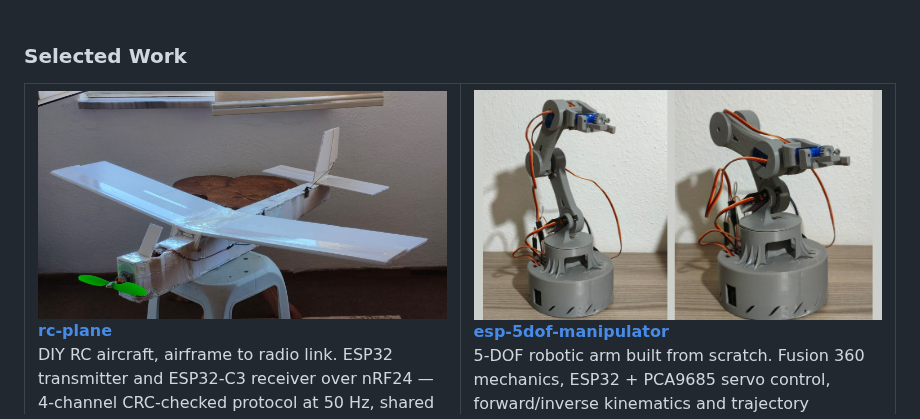
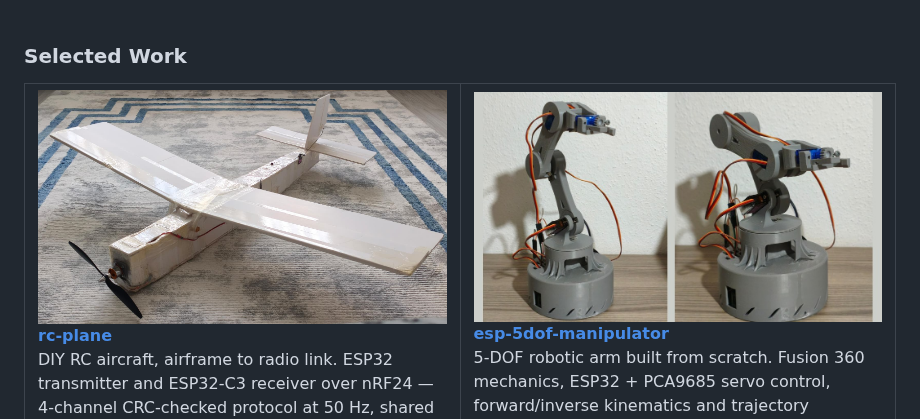
Before and after one commit to erayfazilordanuc/erayfazilordanuc, a Markdown page: README.md, the part around the change. Rendered like a GitHub page; pictures changed too: assets/rc-plane.jpeg (added), assets/rc-plane.jpg (deleted).

Commit message:
chore: replace rc-plane.jpg with rc-plane.jpeg

```diff
--- a/README.md
+++ b/README.md
@@ -35,7 +35,7 @@ server setup and deployment behind them.
   <tr>
     <td width="50%" valign="top">
       <a href="https://github.com/erayfazilordanuc/rc-plane">
-        <img src="assets/rc-plane.jpg" width="100%" alt="DIY RC plane"/>
+        <img src="assets/rc-plane.jpeg" width="100%" alt="DIY RC plane"/>
       </a>
       <p><b><a href="https://github.com/erayfazilordanuc/rc-plane">rc-plane</a></b><br>
       DIY RC aircraft, airframe to radio link. ESP32 transmitter and ESP32-C3 receiver over nRF24 —
```
